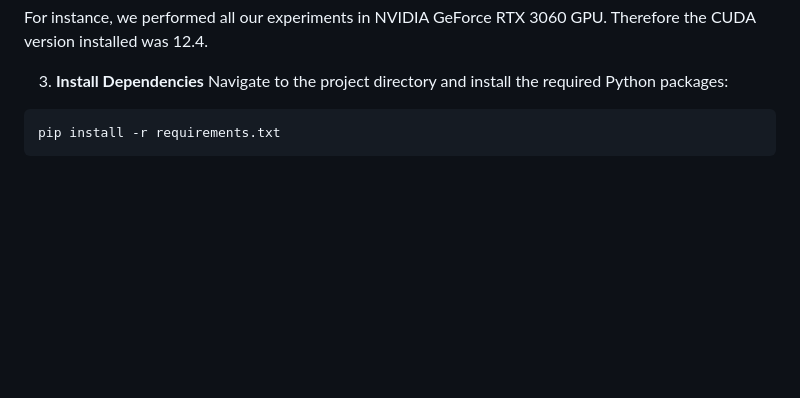
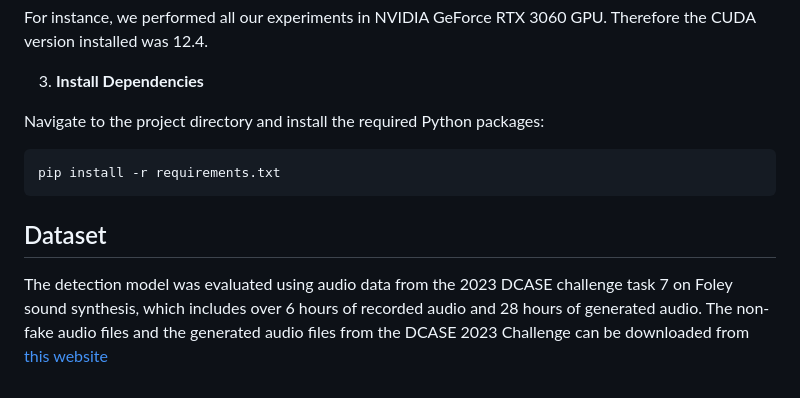
Before and after one commit to mathieulagrange/audioFoleyDeepFake, a Markdown page: README.md, the part around the change. Drawn GitHub-style; blank space fills up the shorter version.

````diff
--- a/README.md
+++ b/README.md
@@ -49,7 +49,12 @@ CUDA depends on the actual gpu of your machine, if you are willing to use the GP
 For instance, we performed all our experiments in NVIDIA GeForce RTX 3060 GPU. Therefore the CUDA version installed was 12.4.
 
 3. **Install Dependencies**
+
 Navigate to the project directory and install the required Python packages:
 ```
 pip install -r requirements.txt
 ```
+
+## Dataset
+
+The detection model was evaluated using audio data from the 2023 DCASE challenge task 7 on Foley sound synthesis, which includes over 6 hours of recorded audio and 28 hours of generated audio. The non-fake audio files and the generated audio files from the DCASE 2023 Challenge can be downloaded from [this website](https://zenodo.org/records/8091972)
````
